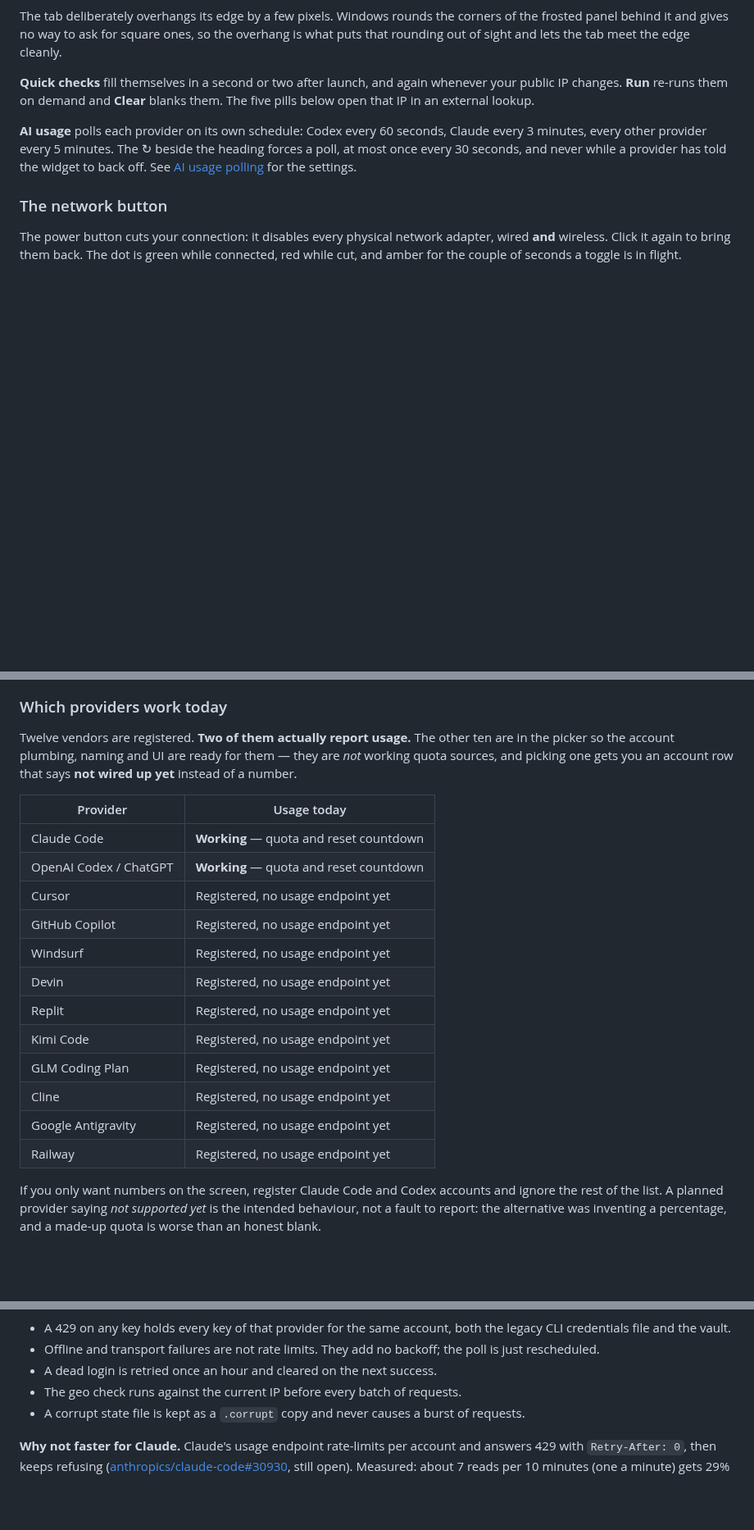
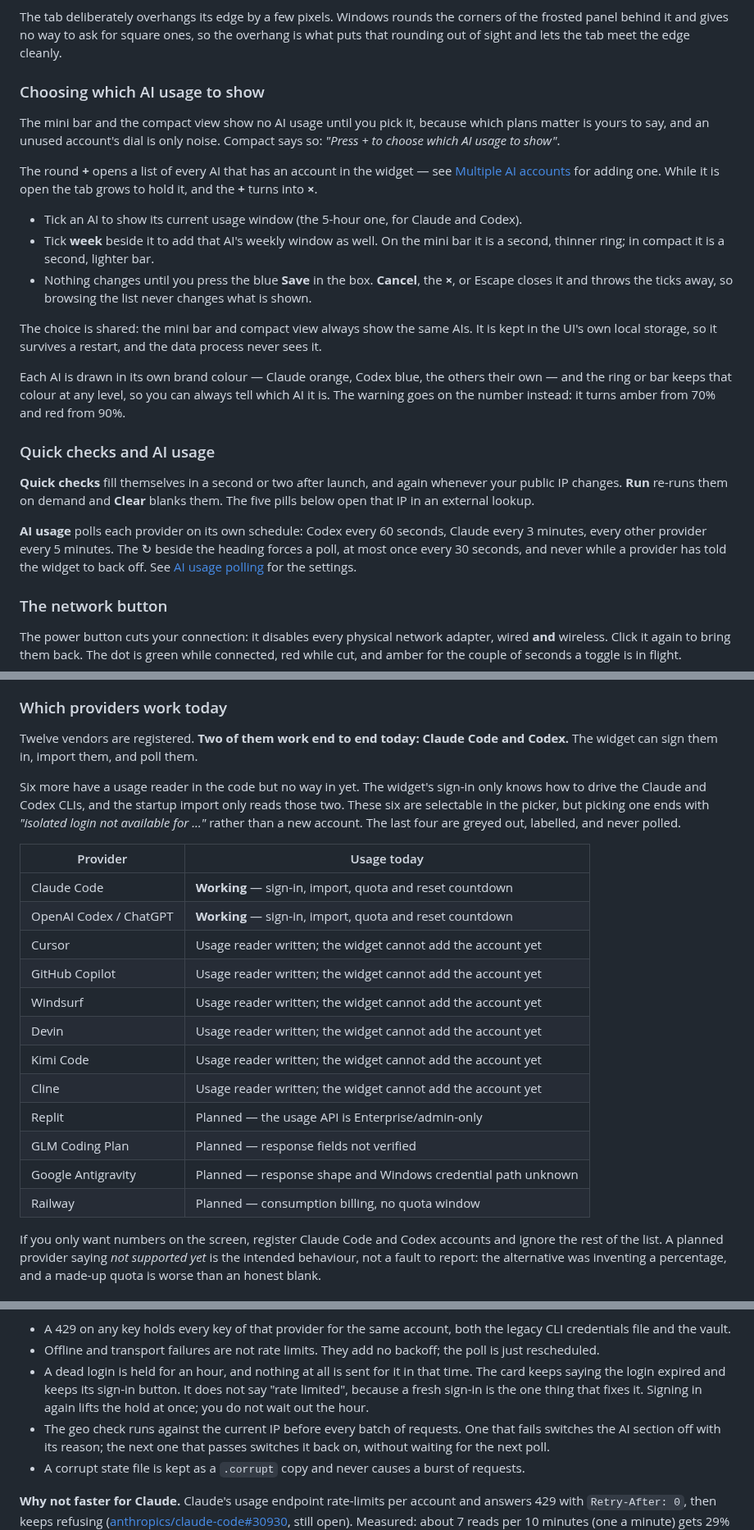
Before and after one commit to shawnbhs/net-watch-widget, a Markdown page: README.md, 3 parts joined by grey strips. Shown at 82% size. GitHub-like rendering; blank space fills up the shorter version.

```diff
--- a/README.md
+++ b/README.md
@@ -168,6 +212,35 @@ The tab deliberately overhangs its edge by a few pixels. Windows rounds the
 corners of the frosted panel behind it and gives no way to ask for square ones,
 so the overhang is what puts that rounding out of sight and lets the tab meet
 the edge cleanly.
+
+### Choosing which AI usage to show
+
+The mini bar and the compact view show no AI usage until you pick it, because
+which plans matter is yours to say, and an unused account's dial is only noise.
+Compact says so: *"Press + to choose which AI usage to show"*.
+
+The round **+** opens a list of every AI that has an account in the widget —
+see [Multiple AI accounts](#multiple-ai-accounts) for adding one. While it is
+open the tab grows to hold it, and the **+** turns into **×**.
+
+- Tick an AI to show its current usage window (the 5-hour one, for Claude and
+  Codex).
+- Tick **week** beside it to add that AI's weekly window as well. On the mini
+  bar it is a second, thinner ring; in compact it is a second, lighter bar.
+- Nothing changes until you press the blue **Save** in the box. **Cancel**, the
+  **×**, or Escape closes it and throws the ticks away, so browsing the list
+  never changes what is shown.
+
+The choice is shared: the mini bar and compact view always show the same AIs.
+It is kept in the UI's own local storage, so it survives a restart, and the
+data process never sees it.
+
+Each AI is drawn in its own brand colour — Claude orange, Codex blue, the
+others their own — and the ring or bar keeps that colour at any level, so you
+can always tell which AI it is. The warning goes on the number instead: it turns
+amber from 70% and red from 90%.
+
+### Quick checks and AI usage
 
 **Quick checks** fill themselves in a second or two after launch, and again
 whenever your public IP changes. **Run** re-runs them on demand and **Clear**
@@ -527,25 +609,29 @@ very account you were trying to repair.
 
 ### Which providers work today
 
-Twelve vendors are registered. **Two of them actually report usage.** The other
-ten are in the picker so the account plumbing, naming and UI are ready for them
-— they are *not* working quota sources, and picking one gets you an account row
-that says **not wired up yet** instead of a number.
+Twelve vendors are registered. **Two of them work end to end today: Claude
+Code and Codex.** The widget can sign them in, import them, and poll them.
+
+Six more have a usage reader in the code but no way in yet. The widget's
+sign-in only knows how to drive the Claude and Codex CLIs, and the startup
+import only reads those two. These six are selectable in the picker, but
+picking one ends with *"isolated login not available for …"* rather than a new
+account. The last four are greyed out, labelled, and never polled.
 
 | Provider | Usage today |
 |---|---|
-| Claude Code | **Working** — quota and reset countdown |
-| OpenAI Codex / ChatGPT | **Working** — quota and reset countdown |
-| Cursor | Registered, no usage endpoint yet |
-| GitHub Copilot | Registered, no usage endpoint yet |
-| Windsurf | Registered, no usage endpoint yet |
-| Devin | Registered, no usage endpoint yet |
-| Replit | Registered, no usage endpoint yet |
-| Kimi Code | Registered, no usage endpoint yet |
-| GLM Coding Plan | Registered, no usage endpoint yet |
-| Cline | Registered, no usage endpoint yet |
-| Google Antigravity | Registered, no usage endpoint yet |
-| Railway | Registered, no usage endpoint yet |
+| Claude Code | **Working** — sign-in, import, quota and reset countdown |
+| OpenAI Codex / ChatGPT | **Working** — sign-in, import, quota and reset countdown |
+| Cursor | Usage reader written; the widget cannot add the account yet |
+| GitHub Copilot | Usage reader written; the widget cannot add the account yet |
+| Windsurf | Usage reader written; the widget cannot add the account yet |
+| Devin | Usage reader written; the widget cannot add the account yet |
+| Kimi Code | Usage reader written; the widget cannot add the account yet |
+| Cline | Usage reader written; the widget cannot add the account yet |
+| Replit | Planned — the usage API is Enterprise/admin-only |
+| GLM Coding Plan | Planned — response fields not verified |
+| Google Antigravity | Planned — response shape and Windows credential path unknown |
+| Railway | Planned — consumption billing, no quota window |
 
 If you only want numbers on the screen, register Claude Code and Codex accounts
 and ignore the rest of the list. A planned provider saying *not supported yet*
@@ -800,8 +893,14 @@ hold never shortens an existing one, and ↻ does not override a hold.
   both the legacy CLI credentials file and the vault.
 - Offline and transport failures are not rate limits. They add no backoff;
   the poll is just rescheduled.
-- A dead login is retried once an hour and cleared on the next success.
+- A dead login is held for an hour, and nothing at all is sent for it in that
+  time. The card keeps saying the login expired and keeps its sign-in button.
+  It does not say "rate limited", because a fresh sign-in is the one thing that
+  fixes it. Signing in again lifts the hold at once; you do not wait out the
+  hour.
 - The geo check runs against the current IP before every batch of requests.
+  One that fails switches the AI section off with its reason; the next one
+  that passes switches it back on, without waiting for the next poll.
 - A corrupt state file is kept as a `.corrupt` copy and never causes a burst
   of requests.
 
```
Also changed, not shown: other parts of README.md (+102 -42 lines), docs/compact.png, docs/full.png (added), docs/mini-bar.png (added), 1 other file.
